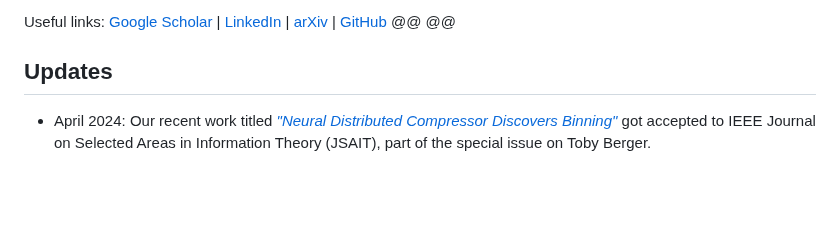
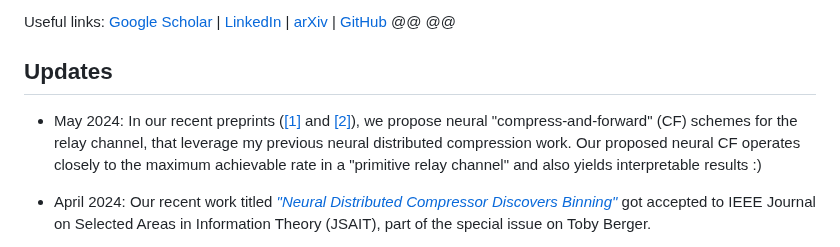
Before and after one commit to ezgimez/ezgimez.github.io, a Markdown page: index.md, the part around the change. GitHub-like rendering; blank space fills up the shorter version.

Commit message:
update the website re: relay

```diff
--- a/index.md
+++ b/index.md
@@ -27,6 +27,8 @@ Useful links: [Google Scholar](https://scholar.google.com/citations?hl=en&user=M
 @@
 
 ## Updates
+
+* May 2024: In our recent preprints ([[1]](https://arxiv.org/abs/2404.14594) and [[2]](https://arxiv.org/abs/2405.09534v1)), we propose neural "compress-and-forward" (CF) schemes for the relay channel, that leverage my previous neural distributed compression work. Our proposed neural CF operates closely to the maximum achievable rate in a "primitive relay channel" and also yields interpretable results :)
 
 * April 2024: Our recent work titled [*"Neural Distributed Compressor Discovers Binning"*](https://arxiv.org/abs/2310.16961) got accepted to IEEE Journal on Selected Areas in Information Theory (JSAIT), part of the special issue on Toby Berger.
 
```
Also changed, not shown: publications.md (+2 -0 lines).
